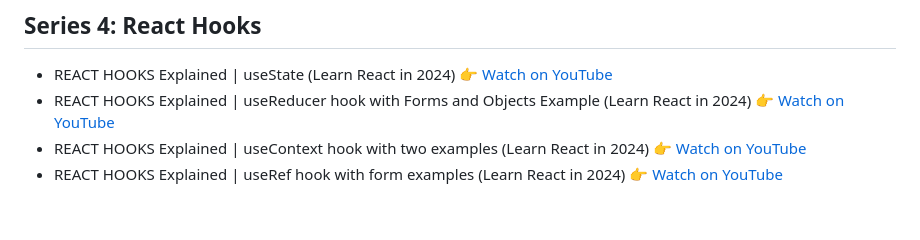
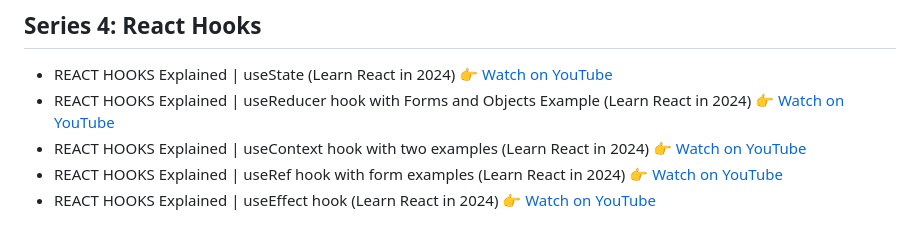
Before and after one commit to JonVadar/YouTube_videos, a Markdown page: README.md, the part around the change. Rendered like a GitHub page.

```diff
--- a/README.md
+++ b/README.md
@@ -38,3 +38,4 @@ Thanks for visiting this repo 😀
 - REACT HOOKS Explained | useReducer hook with Forms and Objects Example (Learn React in 2024) 👉 [Watch on YouTube](https://youtu.be/a7iQWvw8WPI?si=29yAGMqr-TDelC73)
 - REACT HOOKS Explained | useContext hook with two examples (Learn React in 2024) 👉 [Watch on YouTube](https://youtu.be/hY9K6bU-wok?si=hieQqIGeCuRmEUu1)
 - REACT HOOKS Explained | useRef hook with form examples (Learn React in 2024) 👉 [Watch on YouTube](https://youtu.be/onC5kQ8a-Xk)
+- REACT HOOKS Explained | useEffect hook (Learn React in 2024) 👉 [Watch on YouTube](https://youtu.be/a6QlalVbv_0)
```
